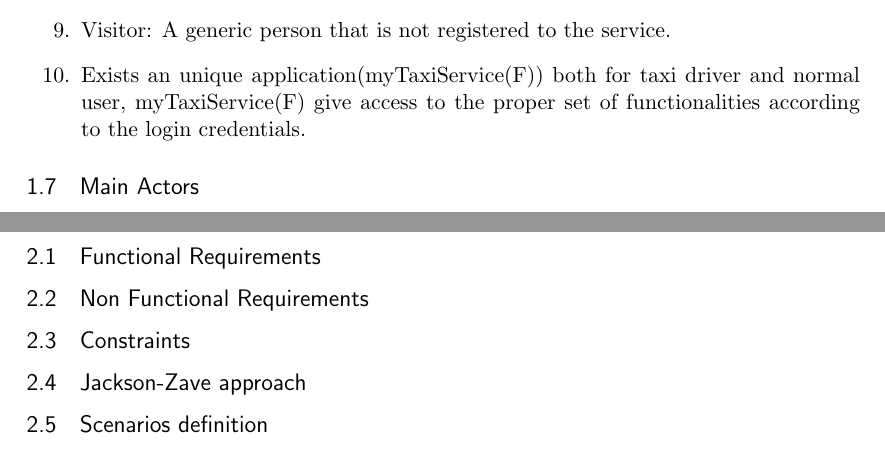
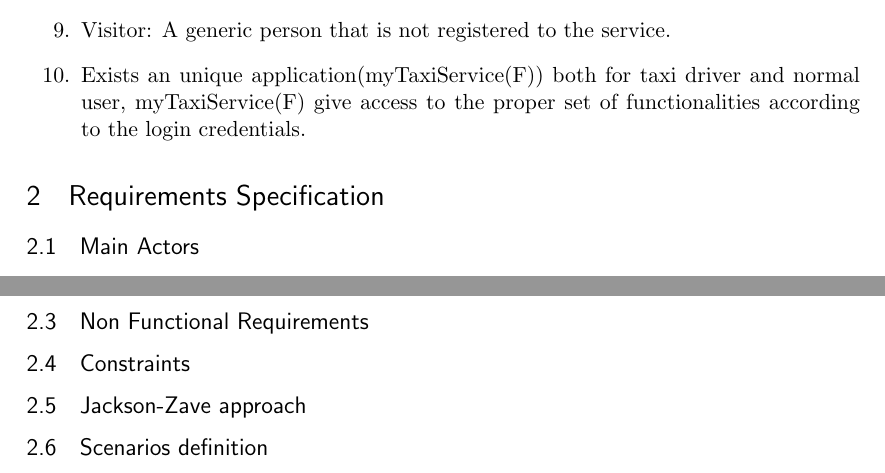
Before and after one commit to Sessa93/SE2Project, a LaTeX document (Checked/RASD.tex): two parts of pages 6 and 7 of 7, joined at a grey line, cut so that both start at the same text. Compiled offline with pdfLaTeX.

Commit message:
Revised the requirements section

```diff
--- a/Checked/RASD.tex
+++ b/Checked/RASD.tex
@@ -181,6 +181,7 @@
         according to the login credentials.
     \end{enumerate}
 
+\section{Requirements Specification}
   \subsection{Main Actors}
     In this section are defined all the actors that interact with the myTaxiService during its operation.
     \begin{description}
@@ -202,8 +203,8 @@
           of the taxi drivers.
     \end{description}
 
-\section{Requirements Specification}
     \subsection {Functional Requirements}
+
 
     \subsection {Non Functional Requirements}
 
```
Also changed, not shown: 1 other file.
